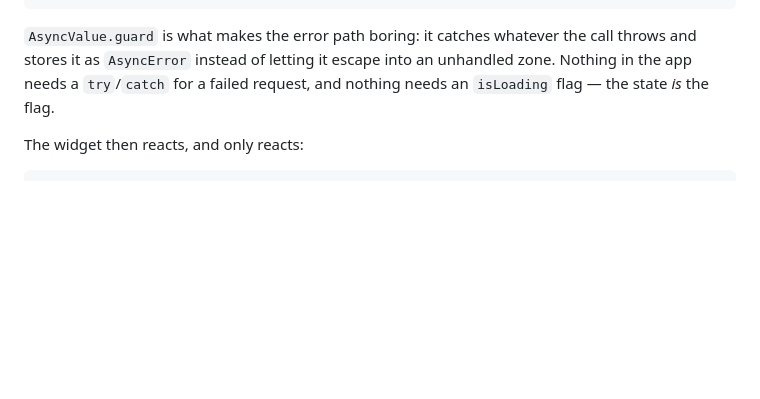
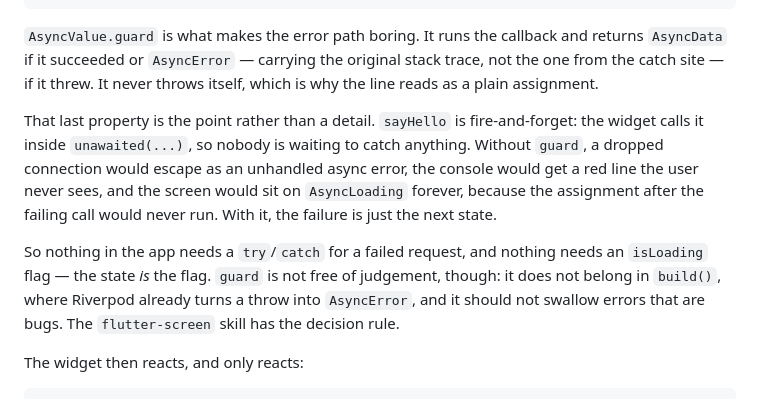
Before and after one commit to dekaos/flutter_full_stack, a Markdown page: docs/flutter-architecture.md, the part around the change. Rendered like a GitHub page; blank space fills up the shorter version.

Commit message:
docs: say when AsyncValue.guard is the wrong tool

````diff
--- a/docs/flutter-architecture.md
+++ b/docs/flutter-architecture.md
@@ -99,10 +99,23 @@ class GreetingController extends _$GreetingController {
 }
 ```
 
-`AsyncValue.guard` is what makes the error path boring: it catches whatever the
-call throws and stores it as `AsyncError` instead of letting it escape into an
-unhandled zone. Nothing in the app needs a `try`/`catch` for a failed request,
-and nothing needs an `isLoading` flag — the state *is* the flag.
+`AsyncValue.guard` is what makes the error path boring. It runs the callback and
+returns `AsyncData` if it succeeded or `AsyncError` — carrying the original
+stack trace, not the one from the catch site — if it threw. It never throws
+itself, which is why the line reads as a plain assignment.
+
+That last property is the point rather than a detail. `sayHello` is
+fire-and-forget: the widget calls it inside `unawaited(...)`, so nobody is
+waiting to catch anything. Without `guard`, a dropped connection would escape as
+an unhandled async error, the console would get a red line the user never sees,
+and the screen would sit on `AsyncLoading` forever, because the assignment after
+the failing call would never run. With it, the failure is just the next state.
+
+So nothing in the app needs a `try`/`catch` for a failed request, and nothing
+needs an `isLoading` flag — the state *is* the flag. `guard` is not free of
+judgement, though: it does not belong in `build()`, where Riverpod already turns
+a throw into `AsyncError`, and it should not swallow errors that are bugs. The
+`flutter-screen` skill has the decision rule.
 
 The widget then reacts, and only reacts:
 
````
Also changed, not shown: 1 other file.
